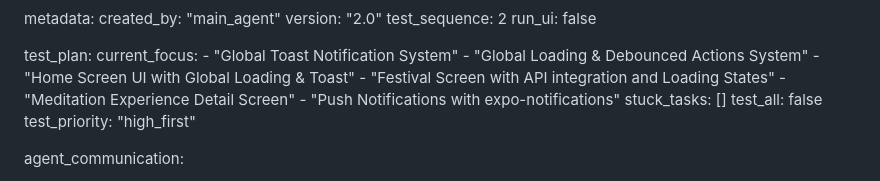
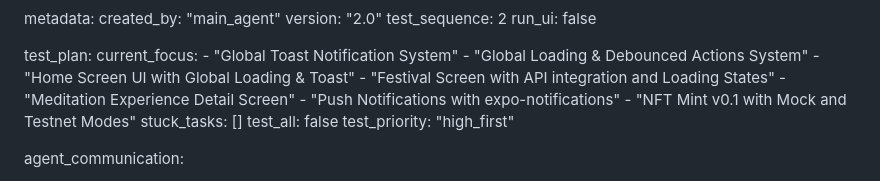
Before and after one commit to Tencho-AI-893/Tensho-893, a Markdown page: test_result.md, the part around the change. Rendered like a GitHub page.

Commit message:
auto-commit for 668d9f3b-347e-4aec-b465-fe04d8fe9901

```diff
--- a/test_result.md
+++ b/test_result.md
@@ -297,6 +297,7 @@ test_plan:
     - "Festival Screen with API integration and Loading States"
     - "Meditation Experience Detail Screen"
     - "Push Notifications with expo-notifications"
+    - "NFT Mint v0.1 with Mock and Testnet Modes"
   stuck_tasks: []
   test_all: false
   test_priority: "high_first"
```
